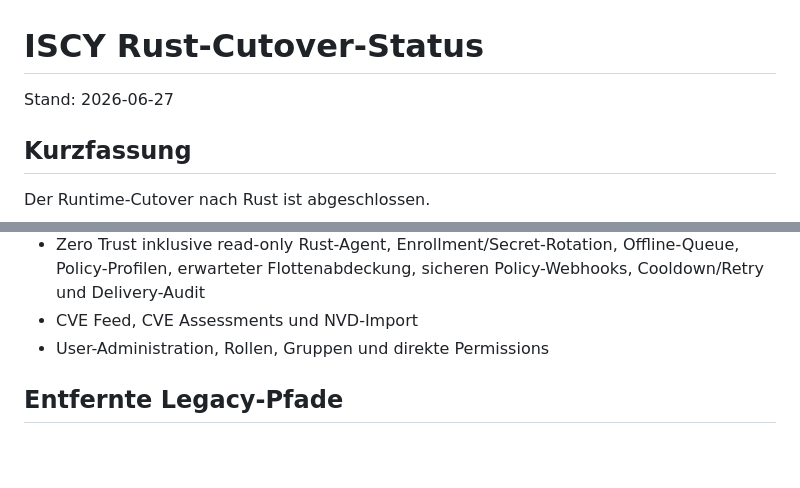
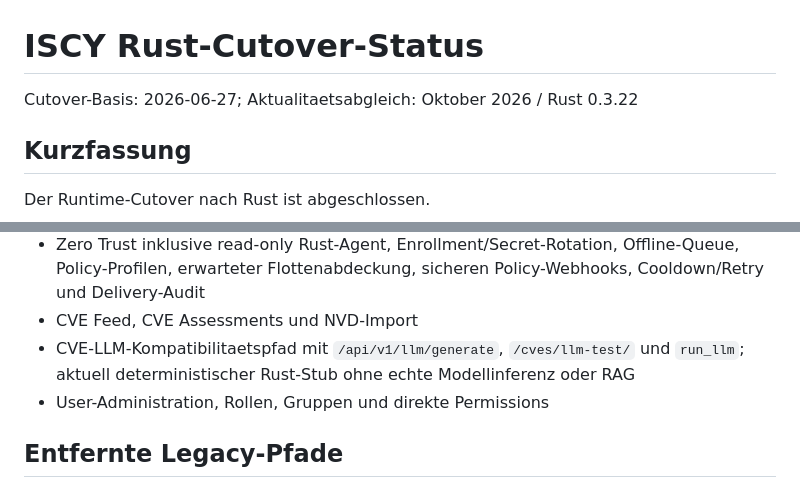
Before and after one commit to ewilhelm1979-netizen/ISCY, a Markdown page: docs/RUST_CUTOVER_STATUS.md, 2 parts joined by grey strips. Rendered like a GitHub page; blank space fills up the shorter version.

Commit message:
docs: record current CVE LLM status after Rust cutover

```diff
--- a/docs/RUST_CUTOVER_STATUS.md
+++ b/docs/RUST_CUTOVER_STATUS.md
@@ -1,6 +1,6 @@
 # ISCY Rust-Cutover-Status
 
-Stand: 2026-06-27
+Cutover-Basis: 2026-06-27; Aktualitaetsabgleich: Oktober 2026 / Rust 0.3.22
 
 ## Kurzfassung
 
@@ -40,6 +40,7 @@ ISCY startet produktiv und lokal ueber den Rust-Axum-Service in `rust/iscy-backe
 - Product Security inklusive CSAF-/CycloneDX-/SPDX-Importhistorie, Import-Detailseiten, VEX-Status je Schwachstelle, SBOM-Diff, CRA-Readiness, CVE-Asset-Korrelation, automatischer Risiko-/Roadmap-Ableitung, CVE-Risiko-Review-Queue, Review-Filtern, Bulk-Aktionen, Evidence-Lueckenmetriken, Trend-Dashboard, Prometheus-Trendmetriken und Grafana-Panels fuer Alert-Incidents mit konkretem Incident-Drilldown, Coverage, Review-Trend und Importvalidierung
 - Zero Trust inklusive read-only Rust-Agent, Enrollment/Secret-Rotation, Offline-Queue, Policy-Profilen, erwarteter Flottenabdeckung, sicheren Policy-Webhooks, Cooldown/Retry und Delivery-Audit
 - CVE Feed, CVE Assessments und NVD-Import
+- CVE-LLM-Kompatibilitaetspfad mit `/api/v1/llm/generate`, `/cves/llm-test/` und `run_llm`; aktuell deterministischer Rust-Stub ohne echte Modellinferenz oder RAG
 - User-Administration, Rollen, Gruppen und direkte Permissions
 
 ## Entfernte Legacy-Pfade
```
